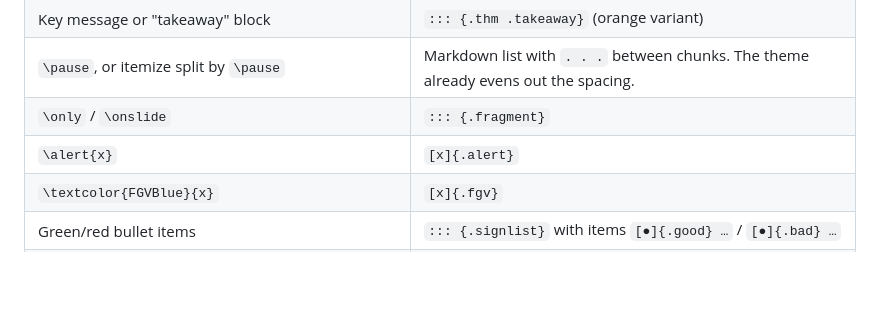
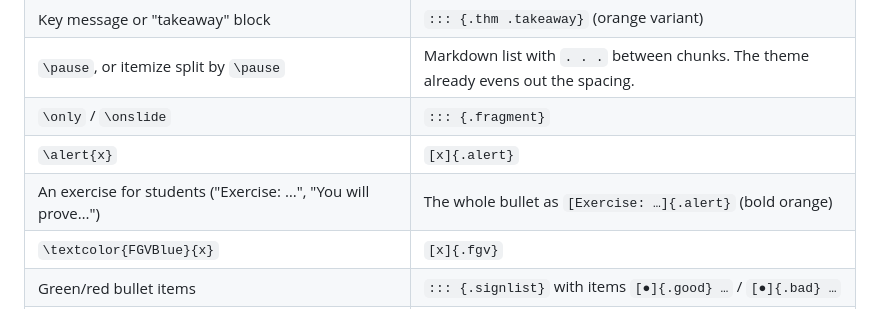
Before and after one commit to epge-classes/econometrics-fgv-2026, a Markdown page: MIGRATION_GUIDELINES.md, the part around the change. GitHub-like rendering; blank space fills up the shorter version.

Commit message:
Document the exercise convention: bold orange alert bullets
Co-Authored-By: Claude Opus 5.5 <noreply@anthropic.com>

```diff
--- a/MIGRATION_GUIDELINES.md
+++ b/MIGRATION_GUIDELINES.md
@@ -50,6 +50,7 @@
 | `\pause`, or itemize split by `\pause` | Markdown list with `. . .` between chunks. The theme already evens out the spacing. |
 | `\only` / `\onslide` | `::: {.fragment}` |
 | `\alert{x}` | `[x]{.alert}` |
+| An exercise for students ("Exercise: …", "You will prove…") | The whole bullet as `[Exercise: …]{.alert}` (bold orange) |
 | `\textcolor{FGVBlue}{x}` | `[x]{.fgv}` |
 | Green/red bullet items | `::: {.signlist}` with items `[●]{.good} …` / `[●]{.bad} …` |
 | `\underline{x}`, `\texttt{x}` | `[x]{.underline}`, `` `x` `` |
```
Also changed, not shown: AGENTS.md (+1 -0 lines).
